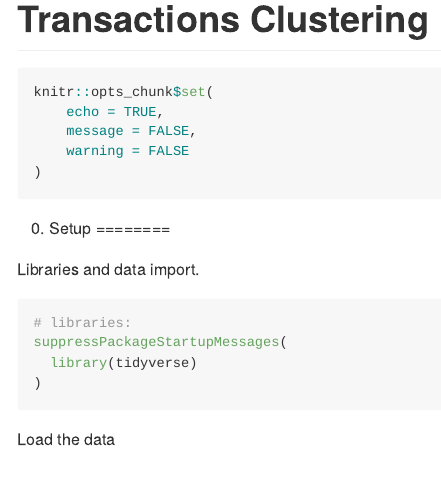
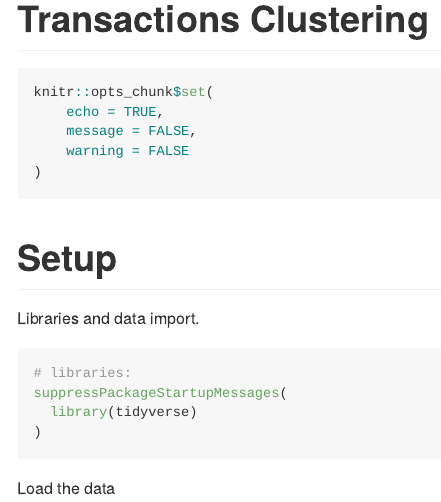
Before and after one commit to timkiely/sales-transactions-clustering, an R Markdown document (README.Rmd): the page in a window 1100 px wide, from its top. The pictures show the output file README.md that the author committed with the source, drawn offline in the style of GitHub.

Commit message:
fixing headers

````diff
--- a/README.Rmd
+++ b/README.Rmd
@@ -13,7 +13,7 @@ knitr::opts_chunk$set(
 )
 ```
 
-# 0) Setup
+# Setup
 
 Libraries and data import.
 
````
Also changed, not shown: README.md.
